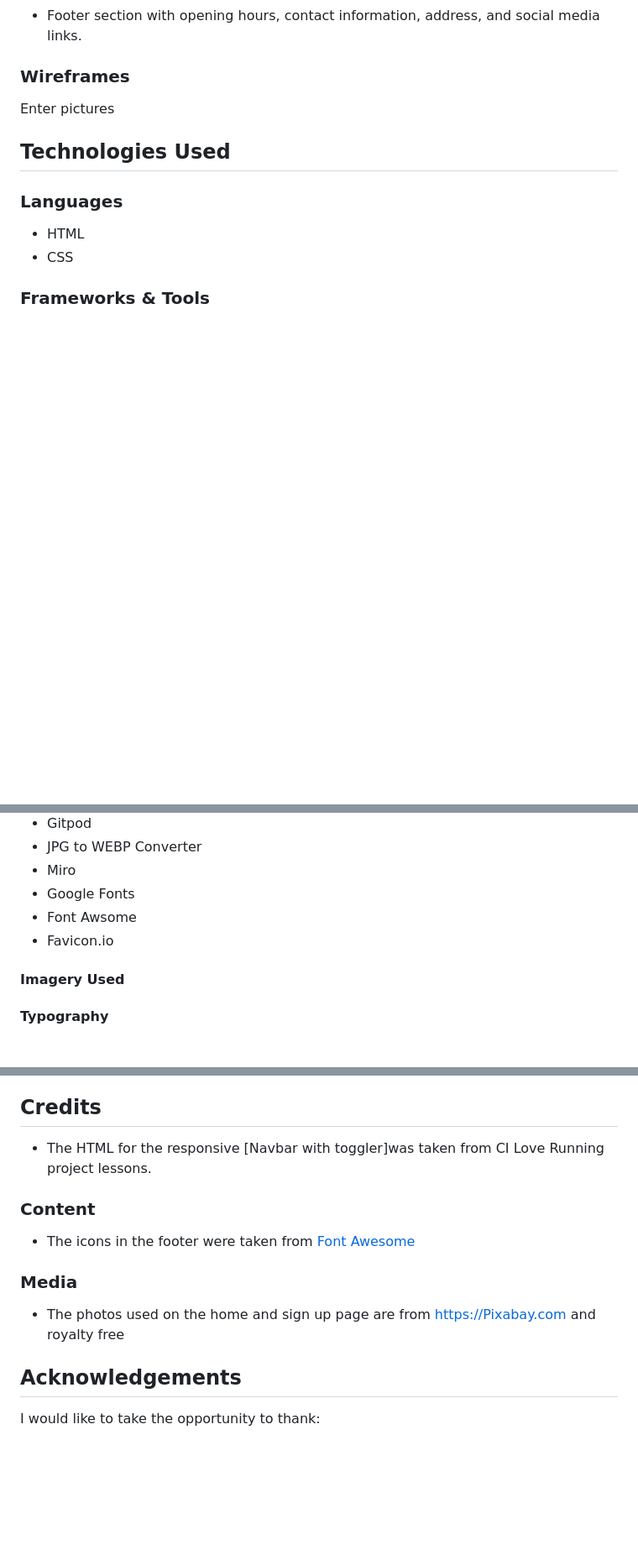
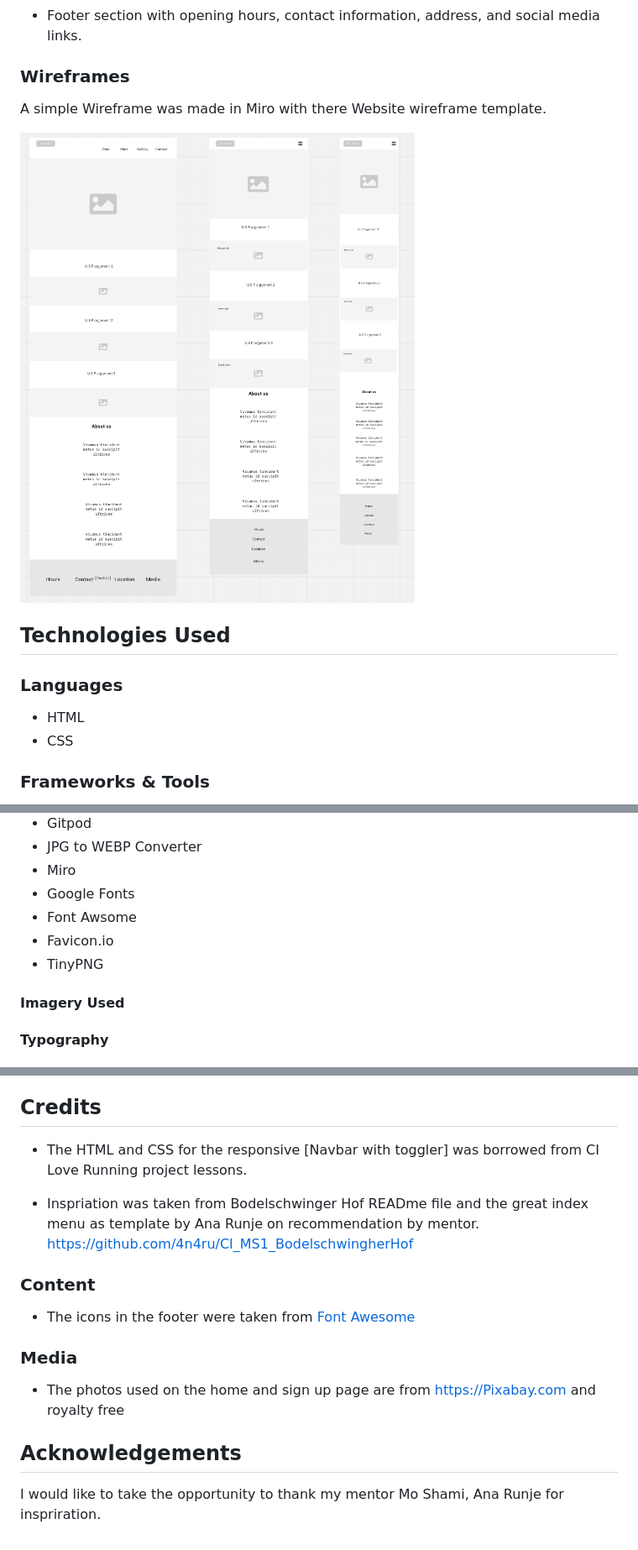
Before and after one commit to Rickback68/art_bistro, a Markdown page: READme.md, 3 parts joined by grey strips. Shown: that part at 84% size. Rendered like a GitHub page; pictures changed too: docs/Features/wireframe_mockup.png (added); blank space fills up the shorter version.

Commit message:
Added wireframe mockup image to READme file

```diff
--- a/READme.md
+++ b/READme.md
@@ -165,7 +170,10 @@ Header containing logo, navigation menu, and burger icon for mobile view.
 - Footer section with opening hours, contact information, address, and social media links.
 
 ### Wireframes
-Enter pictures
+
+A simple Wireframe was made in Miro with there Website wireframe template.
+
+![alt text](docs/Features/wireframe_mockup.png)
 
 
 ## Technologies Used
@@ -183,6 +191,7 @@ Enter pictures
 - Google Fonts
 - Font Awsome
 - Favicon.io
+- TinyPNG
 
 #### Imagery Used
 
@@ -544,11 +553,13 @@ The live link can be found here - https://rickback68.github.io/art_bistro/
 
 ## Credits
 
-- The HTML for the responsive [Navbar with toggler]was taken from CI Love Running project lessons.
+- The HTML and CSS for the responsive [Navbar with toggler] was borrowed from CI Love Running project lessons.
+
+- Inspriation was taken from Bodelschwinger Hof READme file and the great index menu as template by Ana Runje on recommendation by mentor.
+https://github.com/4n4ru/CI_MS1_BodelschwingherHof
 
 
 ### Content
-
 
 - The icons in the footer were taken from [Font Awesome](https://fontawesome.com/)
 
@@ -559,4 +570,4 @@ The live link can be found here - https://rickback68.github.io/art_bistro/
 
 
 ## Acknowledgements
-I would like to take the opportunity to thank:
+I would like to take the opportunity to thank my mentor Mo Shami, Ana Runje for inspriration.
```
Also changed, not shown: other parts of READme.md (+6 -1 lines).
